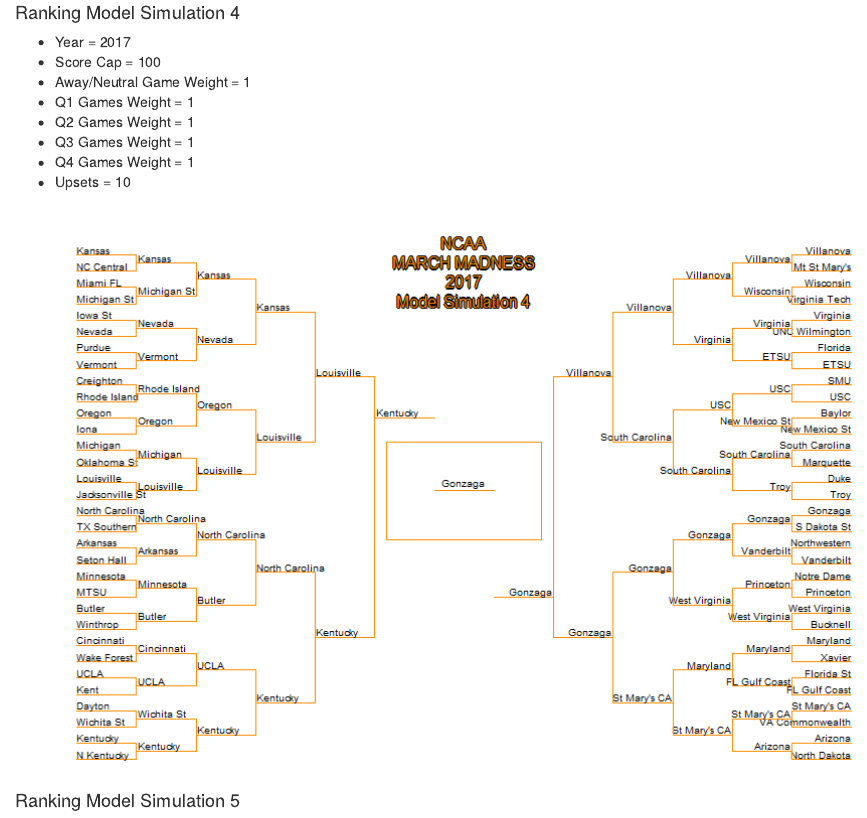
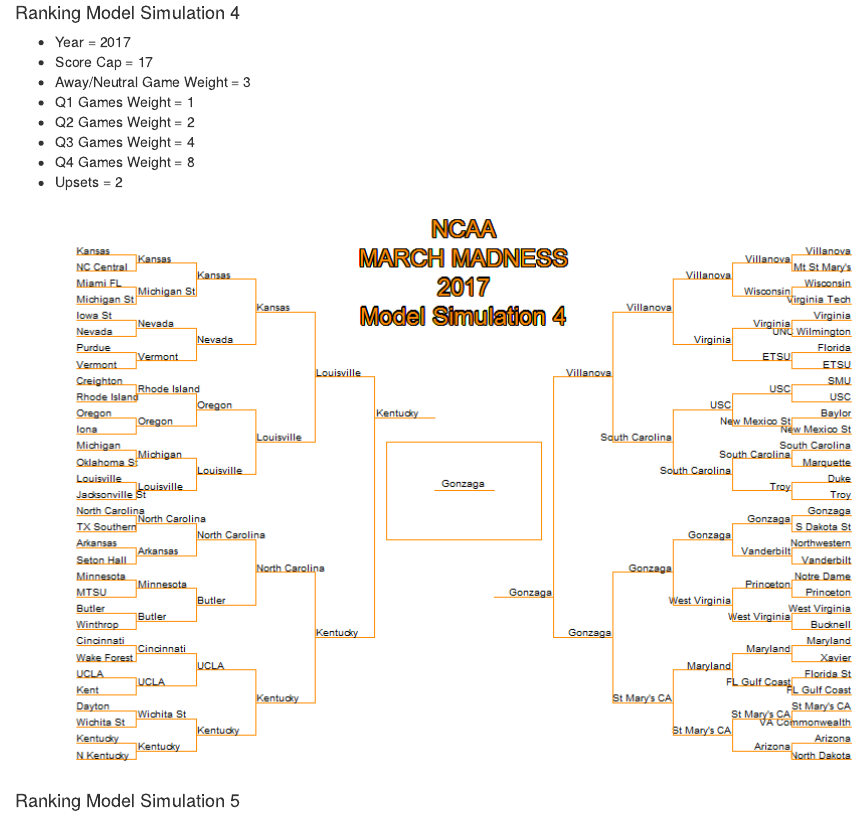
Before and after one commit to RealizingFutures/MarchMadness2017, an R Markdown document (MarchMadnessAndPredictiveAnalytics.Rmd): the page in a window 1100 px wide, from 11600 px down. The pictures show the output file MarchMadnessAndPredictiveAnalytics.html that the author committed with the source, opened offline; long lines of code are wrapped.

Commit message:
Updated R Markdown with different chart titles.

````diff
--- a/MarchMadnessAndPredictiveAnalytics.Rmd
+++ b/MarchMadnessAndPredictiveAnalytics.Rmd
@@ -804,13 +805,13 @@
 #### Ranking Model Simulation 4
 
  * Year = 2017
- * Score Cap = 100
- * Away/Neutral Game Weight = 1
+ * Score Cap = 17
+ * Away/Neutral Game Weight = 3
  * Q1 Games Weight = 1
- * Q2 Games Weight = 1
- * Q3 Games Weight = 1
- * Q4 Games Weight = 1
- * Upsets = 10
+ * Q2 Games Weight = 2
+ * Q3 Games Weight = 4
+ * Q4 Games Weight = 8
+ * Upsets = 2
 
 ```{r, echo = FALSE, message=FALSE, warning=FALSE}
 
````
Also changed, not shown: MarchMadnessAndPredictiveAnalytics.html, MarchMadnessAndPredictiveAnalytics.md, MarchMadnessAndPredictiveAnalytics_files/figure-html/unnamed-chunk-10-1.png, MarchMadnessAndPredictiveAnalytics_files/figure-html/unnamed-chunk-11-1.png, MarchMadnessAndPredictiveAnalytics_files/figure-html/unnamed-chunk-12-1.png, MarchMadnessAndPredictiveAnalytics_files/figure-html/unnamed-chunk-13-1.png, MarchMadnessAndPredictiveAnalytics_files/figure-html/unnamed-chunk-14-1.png, MarchMadnessAndPredictiveAnalytics_files/figure-html/unnamed-chunk-15-1.png, MarchMadnessAndPredictiveAnalytics_files/figure-html/unnamed-chunk-16-1.png, MarchMadnessAndPredictiveAnalytics_files/figure-html/unnamed-chunk-17-1.png, MarchMadnessAndPredictiveAnalytics_files/figure-html/unnamed-chunk-18-1.png, MarchMadnessAndPredictiveAnalytics_files/figure-html/unnamed-chunk-19-1.png, MarchMadnessAndPredictiveAnalytics_files/figure-html/unnamed-chunk-19-10.png, MarchMadnessAndPredictiveAnalytics_files/figure-html/unnamed-chunk-19-11.png, 15 more files.
